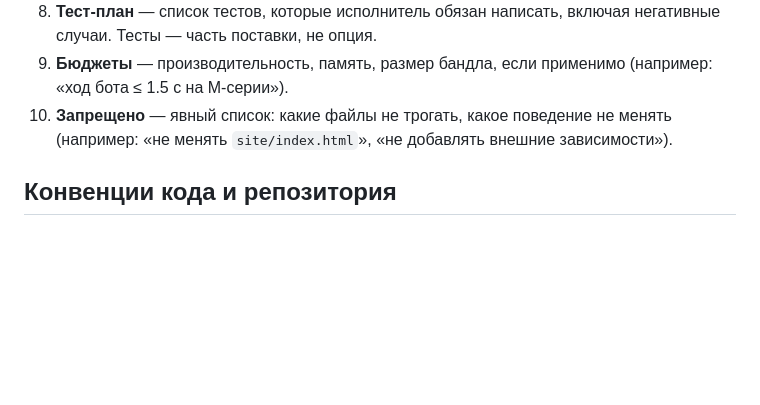
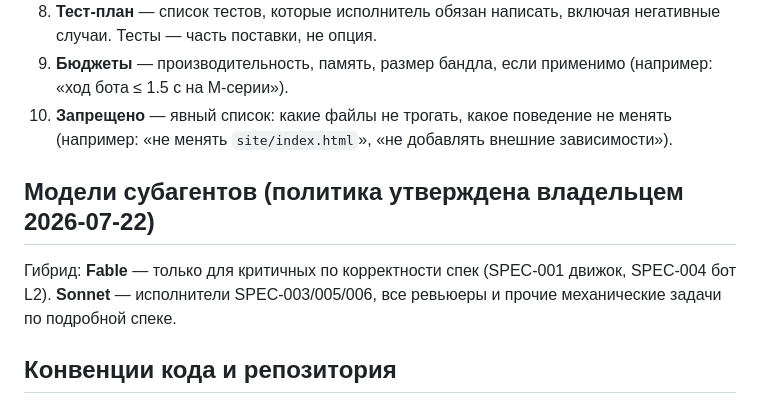
Before and after one commit to petrochen/azul-score, a Markdown page: specs/README.md, the part around the change. GitHub-like rendering; blank space fills up the shorter version.

Commit message:
specs: subagent model policy (hybrid Fable/Sonnet)
Co-Authored-By: Claude Fable 5 <noreply@anthropic.com>

```diff
--- a/specs/README.md
+++ b/specs/README.md
@@ -39,6 +39,10 @@ draft → approved → implemented (+ amendments)
 9. **Бюджеты** — производительность, память, размер бандла, если применимо (например: «ход бота ≤ 1.5 с на M-серии»).
 10. **Запрещено** — явный список: какие файлы не трогать, какое поведение не менять (например: «не менять `site/index.html`», «не добавлять внешние зависимости»).
 
+## Модели субагентов (политика утверждена владельцем 2026-07-22)
+
+Гибрид: **Fable** — только для критичных по корректности спек (SPEC-001 движок, SPEC-004 бот L2). **Sonnet** — исполнители SPEC-003/005/006, все ревьюеры и прочие механические задачи по подробной спеке.
+
 ## Конвенции кода и репозитория
 
 - Язык: чистый JavaScript (ES-модули), без сборщиков и внешних runtime-зависимостей. Тесты — `node:test` (`node --test`).
```
